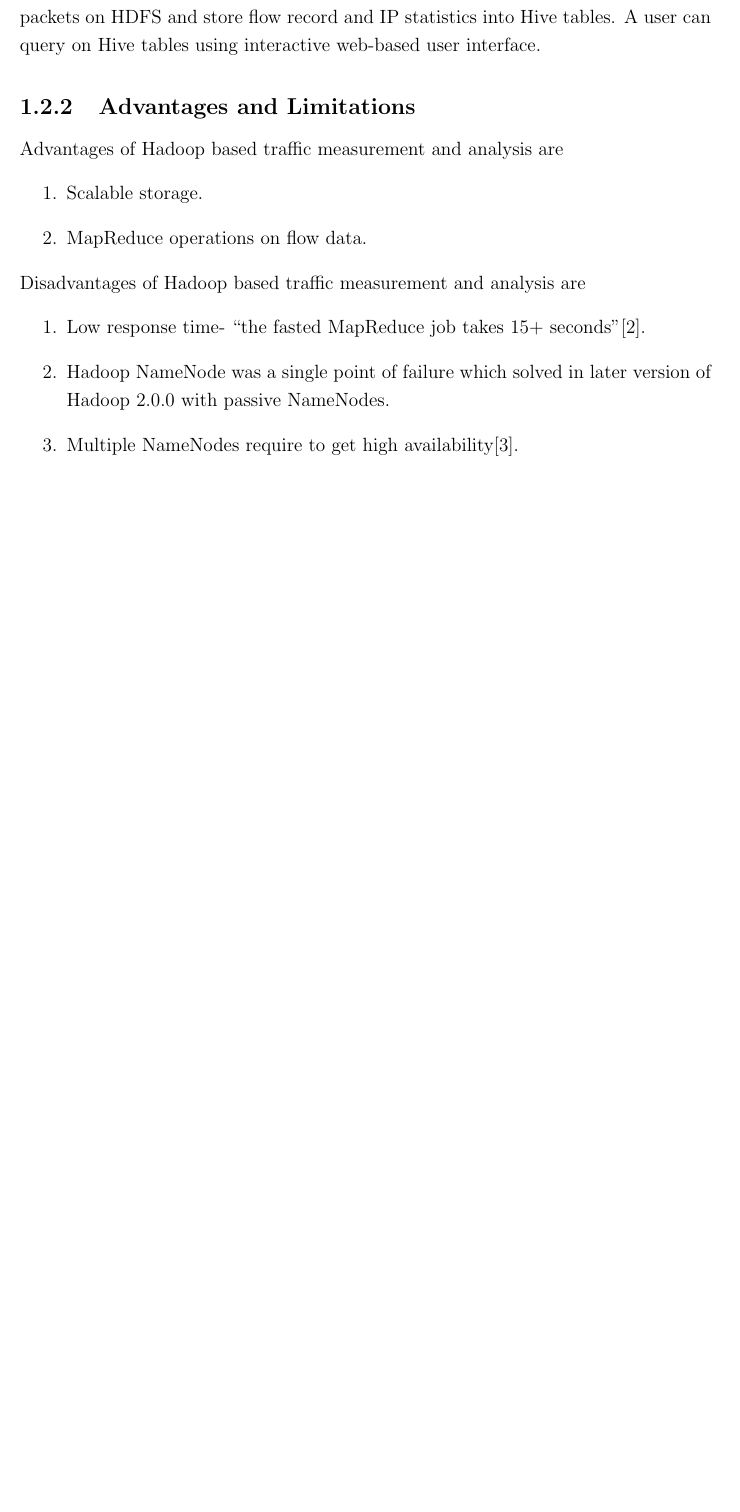
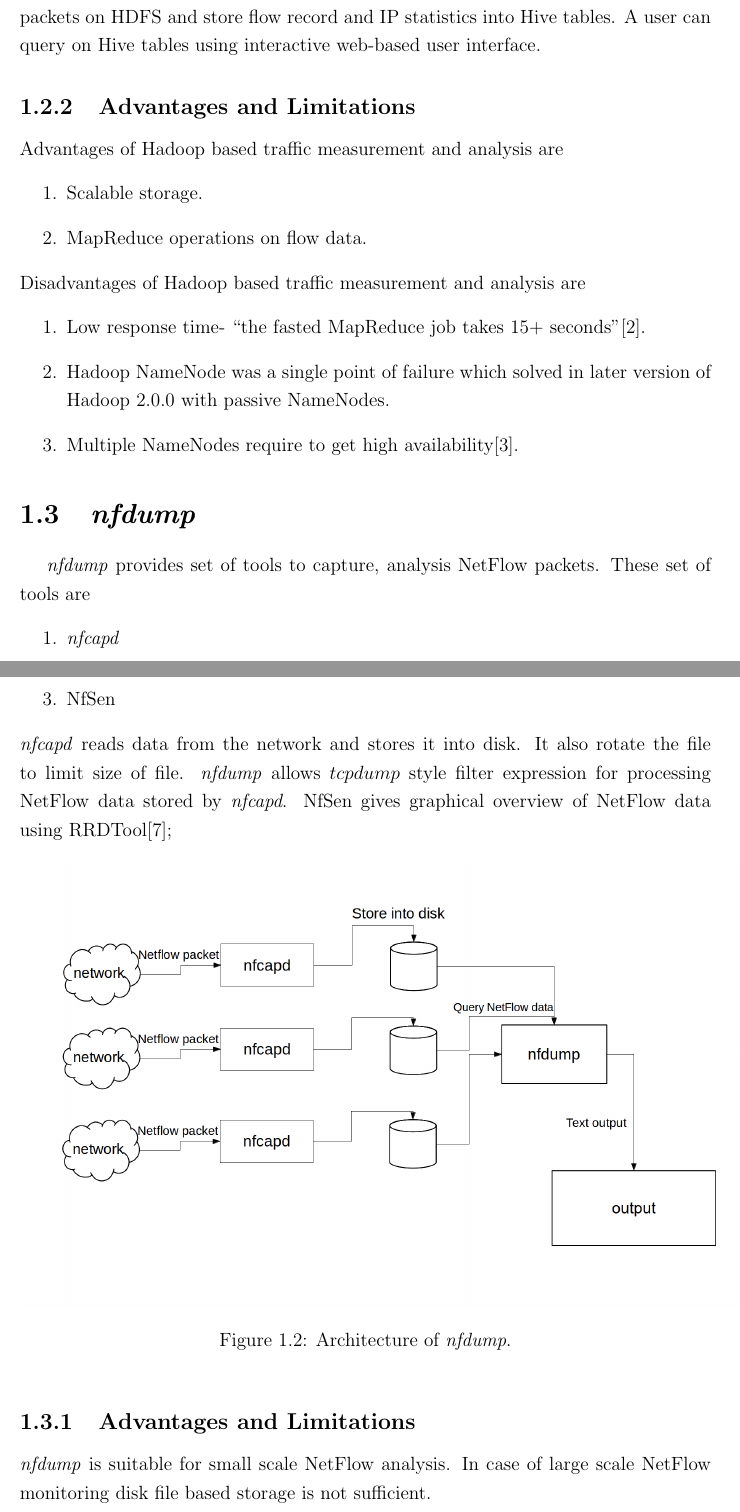
Before and after one commit to nirmoy/FinalThesis, a LaTeX thesis (main.tex, which reads relatedwork.tex): part of page 13 of 14 before the commit and two parts of pages 13 and 14 of 15 after it, the two joined at a grey line, cut so that both start at the same text, the shorter picture padded with empty space. Compiled offline with pdfLaTeX.

Commit message:
3rd section added

```diff
--- a/relatedwork.tex
+++ b/relatedwork.tex
@@ -194,3 +194,24 @@
 	        Hadoop 2.0.0 with passive NameNodes.
 	 \item Multiple NameNodes require to get high availability\cite{ha}.
 	\end{enumerate}
+
+
+      \section{\emph{nfdump}}
+      \paragraph\
+      \emph{nfdump} provides set of tools to capture, analysis NetFlow packets. These set of tools are
+      \begin{enumerate}
+	\item \emph{nfcapd}
+	\item \emph{nfdump}
+	\item NfSen
+       \end{enumerate}
+      \emph{nfcapd} reads data from the network and stores it into disk. It also rotate the file to limit size of file.
+      \emph{nfdump} allows $tcpdump$ style filter expression for processing NetFlow data stored by \emph{nfcapd}. NfSen gives
+      graphical overview of NetFlow data using RRDTool\cite{rrd};
+        \begin{figure}[htb]
+          \centering
+          \includegraphics[scale=.35]{nfdump.png}
+          \caption{Architecture of \emph{nfdump}.}
+	\end{figure}
+      \subsection{Advantages and Limitations}
+      \emph{nfdump} is suitable for small scale NetFlow analysis. In case of large scale NetFlow monitoring disk file
+      based storage is not sufficient.
```
Also changed, not shown: ref.bib (+6 -0 lines), main.bbl, main.pdf, nfdump.png (added), 9 other files.
